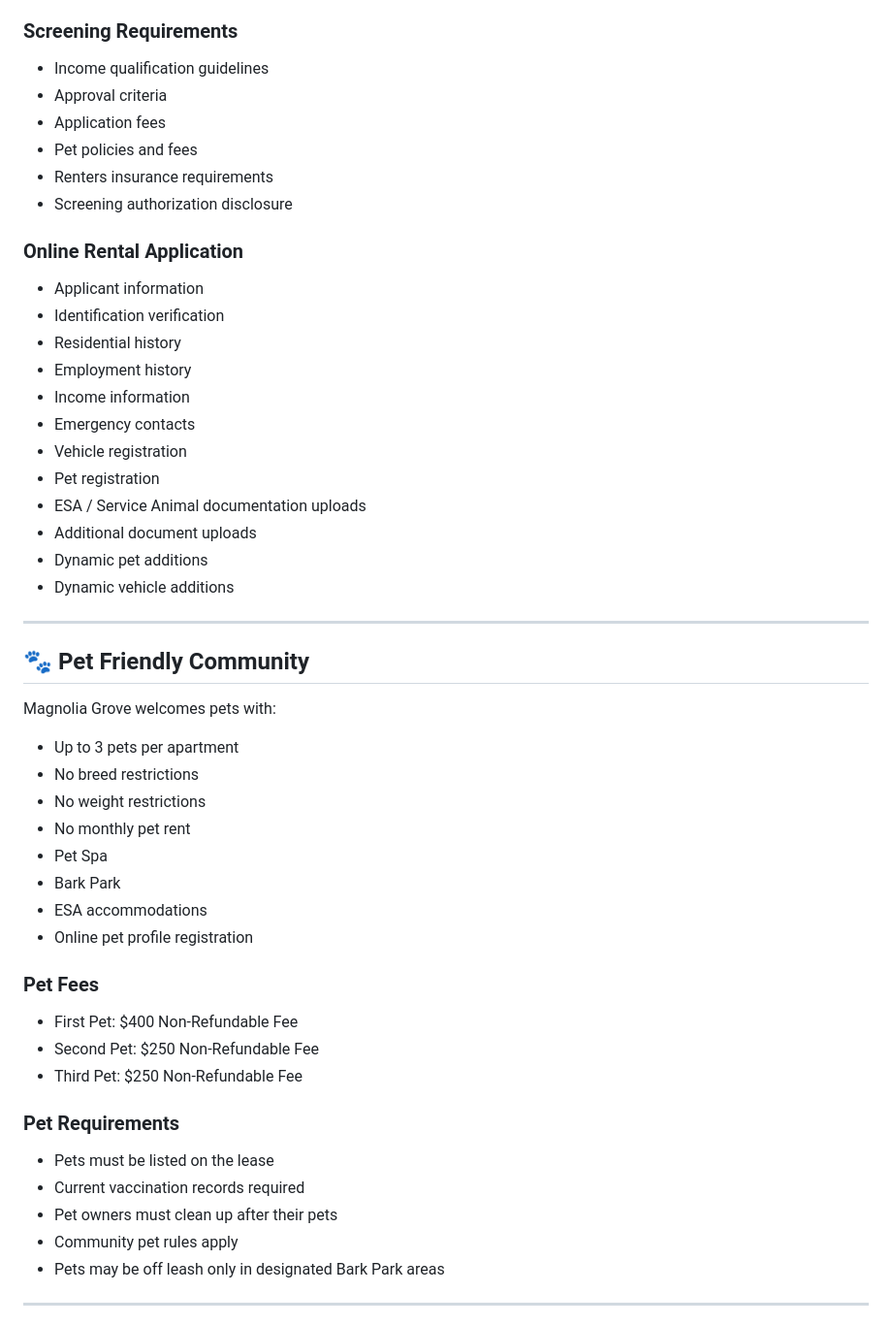
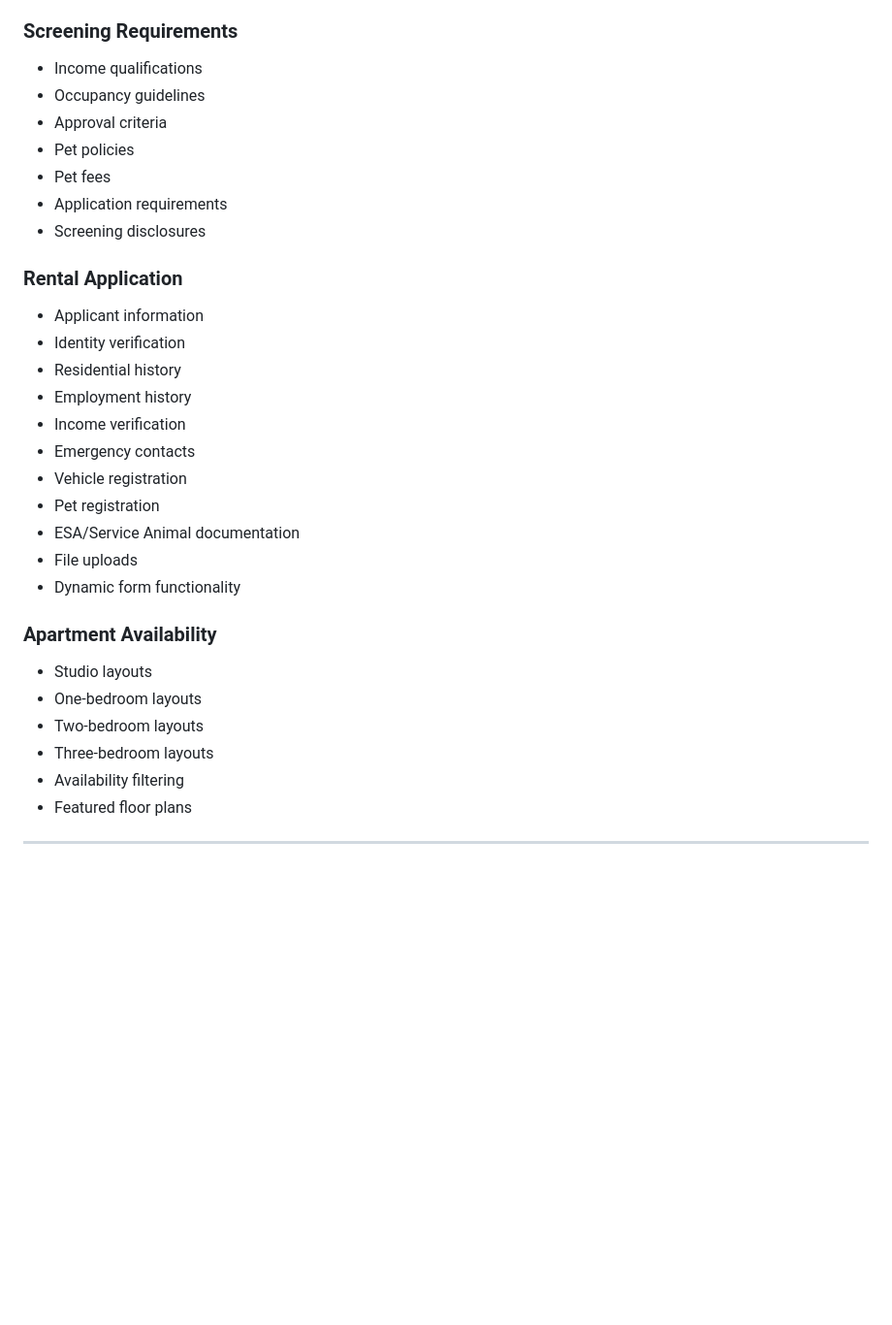
Before and after one commit to angelacoreas1989-boop/apartment-application-portal, a Markdown page: README.md, the part around one of its changes. Shown at 97% size. Rendered like a GitHub page; blank space fills up the shorter version.

```diff
--- a/README.md
+++ b/README.md
@@ -60,56 +89,36 @@ The project combines marketing website design with practical application workflo
 
 ### Screening Requirements
 
-* Income qualification guidelines
-* Approval criteria
-* Application fees
-* Pet policies and fees
-* Renters insurance requirements
-* Screening authorization disclosure
+- Income qualifications
+- Occupancy guidelines
+- Approval criteria
+- Pet policies
+- Pet fees
+- Application requirements
+- Screening disclosures
 
-### Online Rental Application
+### Rental Application
 
-* Applicant information
-* Identification verification
-* Residential history
-* Employment history
-* Income information
-* Emergency contacts
-* Vehicle registration
-* Pet registration
-* ESA / Service Animal documentation uploads
-* Additional document uploads
-* Dynamic pet additions
-* Dynamic vehicle additions
+- Applicant information
+- Identity verification
+- Residential history
+- Employment history
+- Income verification
+- Emergency contacts
+- Vehicle registration
+- Pet registration
+- ESA/Service Animal documentation
+- File uploads
+- Dynamic form functionality
+
+### Apartment Availability
+
+- Studio layouts
+- One-bedroom layouts
+- Two-bedroom layouts
+- Three-bedroom layouts
+- Availability filtering
+- Featured floor plans
 
 ---
 
-## 🐾 Pet Friendly Community
-
-Magnolia Grove welcomes pets with:
-
-* Up to 3 pets per apartment
-* No breed restrictions
-* No weight restrictions
-* No monthly pet rent
-* Pet Spa
-* Bark Park
-* ESA accommodations
-* Online pet profile registration
-
-### Pet Fees
-
-* First Pet: $400 Non-Refundable Fee
-* Second Pet: $250 Non-Refundable Fee
-* Third Pet: $250 Non-Refundable Fee
-
-### Pet Requirements
-
-* Pets must be listed on the lease
-* Current vaccination records required
-* Pet owners must clean up after their pets
-* Community pet rules apply
-* Pets may be off leash only in designated Bark Park areas
-
----
-
```
Also changed, not shown: other parts of README.md (+128 -105 lines).
